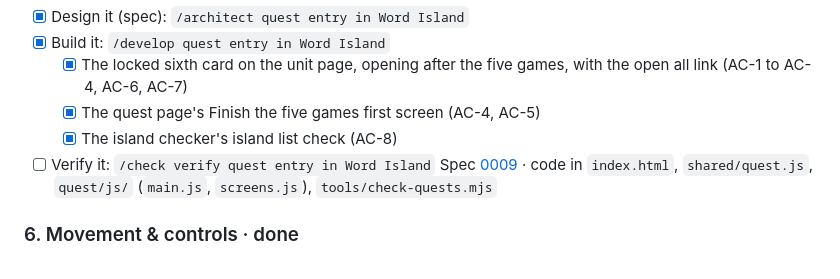
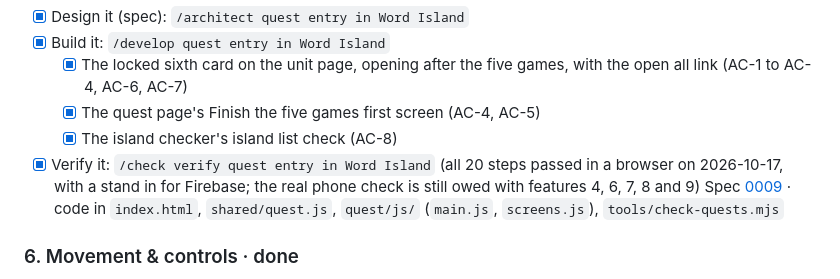
Before and after one commit to kw1983-maker/word-island, a Markdown page: docs/scope/scope.md, the part around the change. GitHub-like rendering.

Commit message:
Tick the Treasure Quest entry verify steps (spec 0009).
All 20 steps passed in a browser on 2026-10-17.

Co-Authored-By: Claude Opus 5.5 <noreply@anthropic.com>

```diff
--- a/docs/scope/scope.md
+++ b/docs/scope/scope.md
@@ -104,7 +104,7 @@ A Treasure Quest button on Word Island that opens only the islands the pupil's c
    - [x] The locked sixth card on the unit page, opening after the five games, with the open all link (AC-1 to AC-4, AC-6, AC-7)
    - [x] The quest page's Finish the five games first screen (AC-4, AC-5)
    - [x] The island checker's island list check (AC-8)
-- [ ] Verify it: `/check verify quest entry in Word Island`
+- [x] Verify it: `/check verify quest entry in Word Island` (all 20 steps passed in a browser on 2026-10-17, with a stand in for Firebase; the real phone check is still owed with features 4, 6, 7, 8 and 9)
 Spec [0009](../specs/0009-quest-entry-word-island/index.md) · code in `index.html`, `shared/quest.js`, `quest/js/` (`main.js`, `screens.js`), `tools/check-quests.mjs`
 
 ### 6. Movement & controls · done
```
Also changed, not shown: 1 other file.
